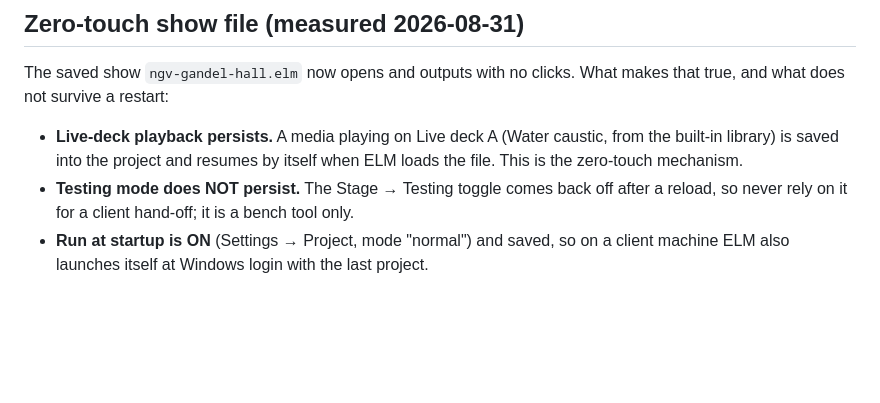
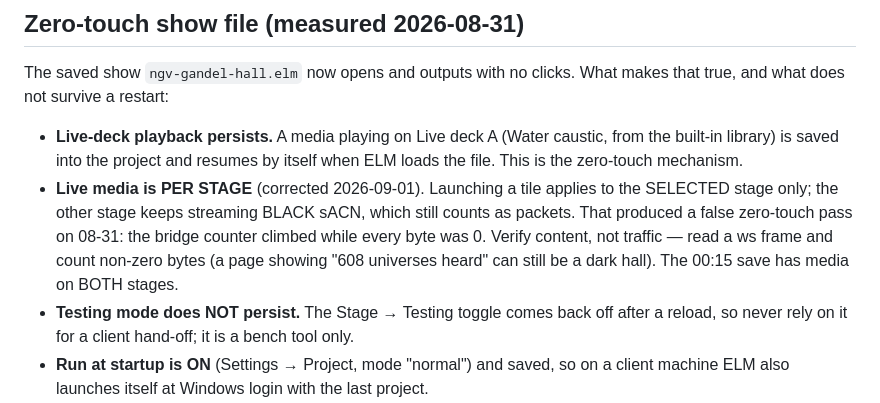
Before and after one commit to Lotron-Electrical/ngv-hall-model, a Markdown page: AGENTS.md, the part around the change. Drawn GitHub-style; blank space fills up the shorter version.

Commit message:
Packets are not light: live media is per stage, and a dark hall can still count traffic
Co-Authored-By: Claude Fable 5 <noreply@anthropic.com>
Claude-Session: https://claude.ai/code/session_01ATyw9B1rNNVQdnXrsAKKes

```diff
--- a/AGENTS.md
+++ b/AGENTS.md
@@ -244,6 +244,11 @@ and what does not survive a restart:
 - **Live-deck playback persists.** A media playing on Live deck A (Water caustic, from the built-in
   library) is saved into the project and resumes by itself when ELM loads the file. This is the
   zero-touch mechanism.
+- **Live media is PER STAGE** (corrected 2026-09-01). Launching a tile applies to the SELECTED
+  stage only; the other stage keeps streaming BLACK sACN, which still counts as packets. That
+  produced a false zero-touch pass on 08-31: the bridge counter climbed while every byte was 0.
+  Verify content, not traffic — read a ws frame and count non-zero bytes (a page showing
+  "608 universes heard" can still be a dark hall). The 00:15 save has media on BOTH stages.
 - **Testing mode does NOT persist.** The Stage → Testing toggle comes back off after a reload, so
   never rely on it for a client hand-off; it is a bench tool only.
 - **Run at startup is ON** (Settings → Project, mode "normal") and saved, so on a client machine ELM
```
